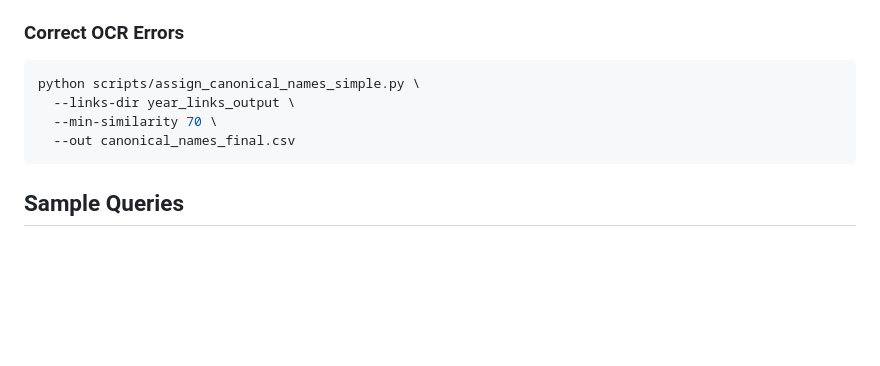
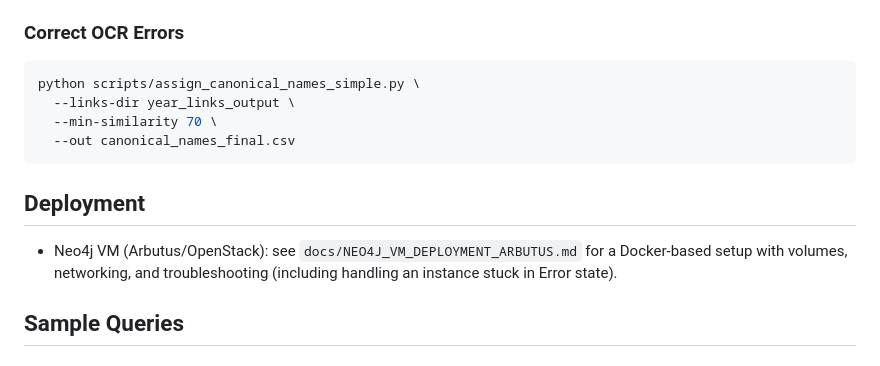
Before and after one commit to jburnford/Canada-History-Knowledge-Graph, a Markdown page: README.md, the part around the change. Drawn GitHub-style; blank space fills up the shorter version.

Commit message:
docs: add Arbutus VM deployment guide and link from README

````diff
--- a/README.md
+++ b/README.md
@@ -308,6 +308,10 @@ python scripts/assign_canonical_names_simple.py \
   --out canonical_names_final.csv
 ```
 
+## Deployment
+
+- Neo4j VM (Arbutus/OpenStack): see `docs/NEO4J_VM_DEPLOYMENT_ARBUTUS.md` for a Docker-based setup with volumes, networking, and troubleshooting (including handling an instance stuck in Error state).
+
 ## Sample Queries
 
 ### Cypher: Find CSD Evolution
````
Also changed, not shown: docs/NEO4J_VM_DEPLOYMENT_ARBUTUS.md (added, +147 -0 lines).
